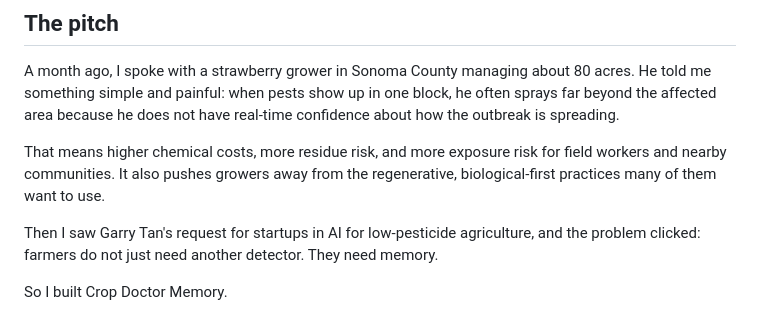
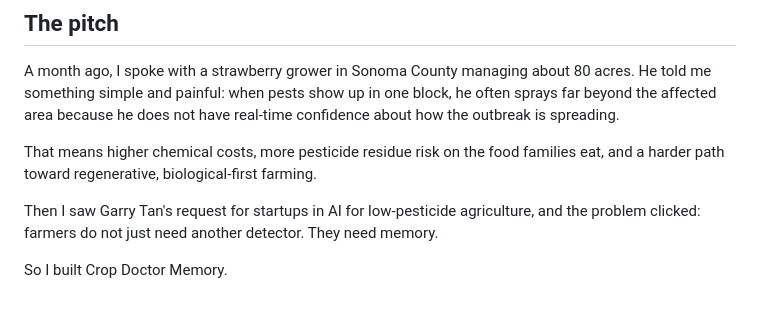
Before and after one commit to Evode-Manirahari/DrCrop, a Markdown page: README.md, the part around the change. Rendered like a GitHub page.

Commit message:
docs: tighten the pitch further
Folds the residue-risk and regenerative-agriculture stakes into a single
clean sentence, and uses 'another detector' rather than 'better detection'
to position memory as the wedge against the existing CV-detection field.

```diff
--- a/README.md
+++ b/README.md
@@ -10,7 +10,7 @@ Live demo: https://drcrop-demo.fly.dev/
 
 A month ago, I spoke with a strawberry grower in Sonoma County managing about 80 acres. He told me something simple and painful: when pests show up in one block, he often sprays far beyond the affected area because he does not have real-time confidence about how the outbreak is spreading.
 
-That means higher chemical costs, more residue risk, and more exposure risk for field workers and nearby communities. It also pushes growers away from the regenerative, biological-first practices many of them want to use.
+That means higher chemical costs, more pesticide residue risk on the food families eat, and a harder path toward regenerative, biological-first farming.
 
 Then I saw Garry Tan's request for startups in AI for low-pesticide agriculture, and the problem clicked: farmers do not just need another detector. They need memory.
 
```
